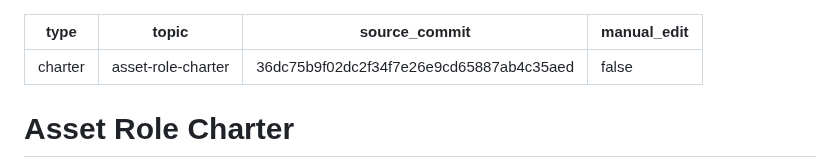
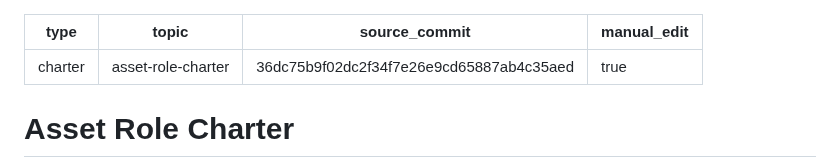
Before and after one commit to lyanpark2019/auto-pilot, a Markdown page: docs/asset-charter.md, the part around one of its changes. GitHub-like rendering.

```diff
--- a/docs/asset-charter.md
+++ b/docs/asset-charter.md
@@ -2,7 +2,7 @@
 type: charter
 topic: asset-role-charter
 source_commit: 36dc75b9f02dc2f34f7e26e9cd65887ab4c35aed
-manual_edit: false
+manual_edit: true
 ---
 
 # Asset Role Charter
```
Also changed, not shown: other parts of docs/asset-charter.md (+3 -3 lines), 1 other file.
